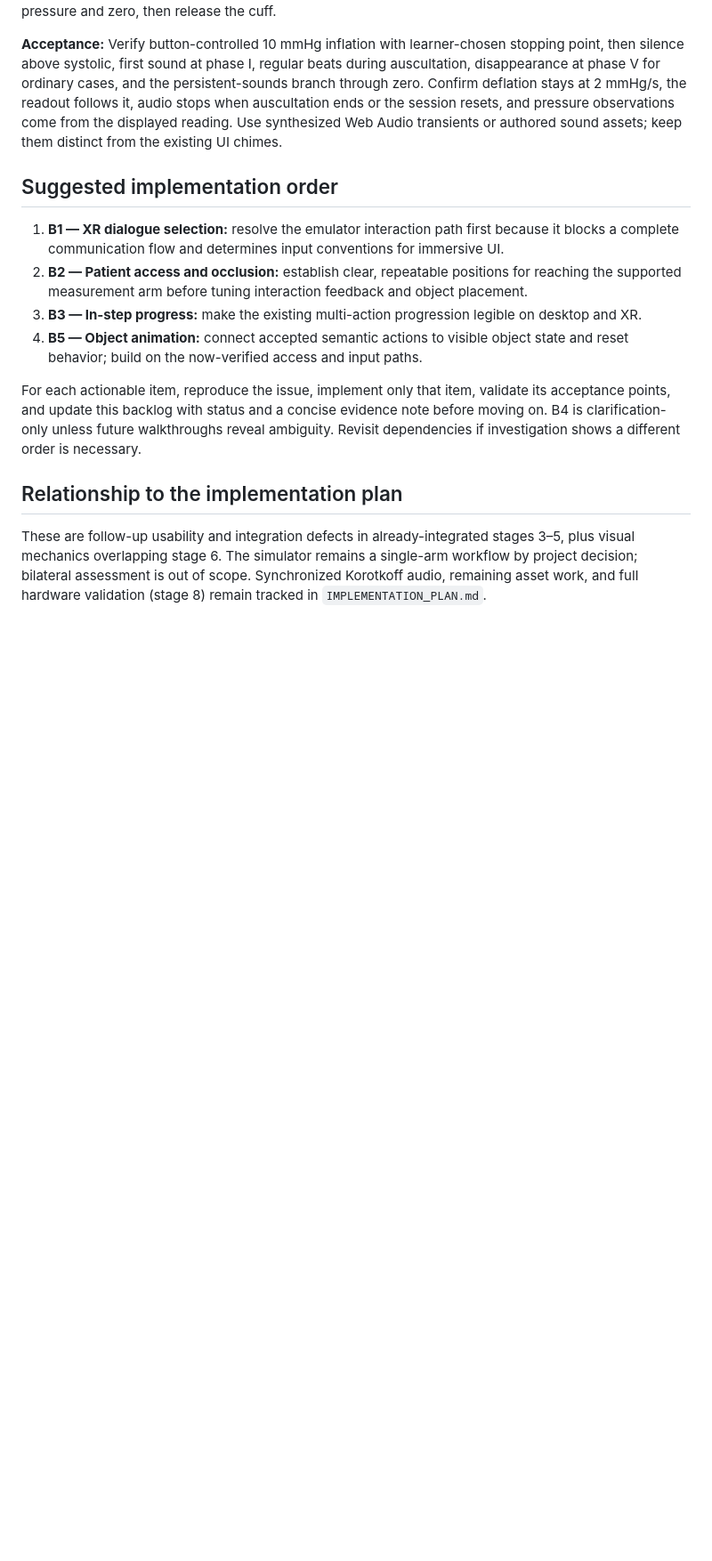
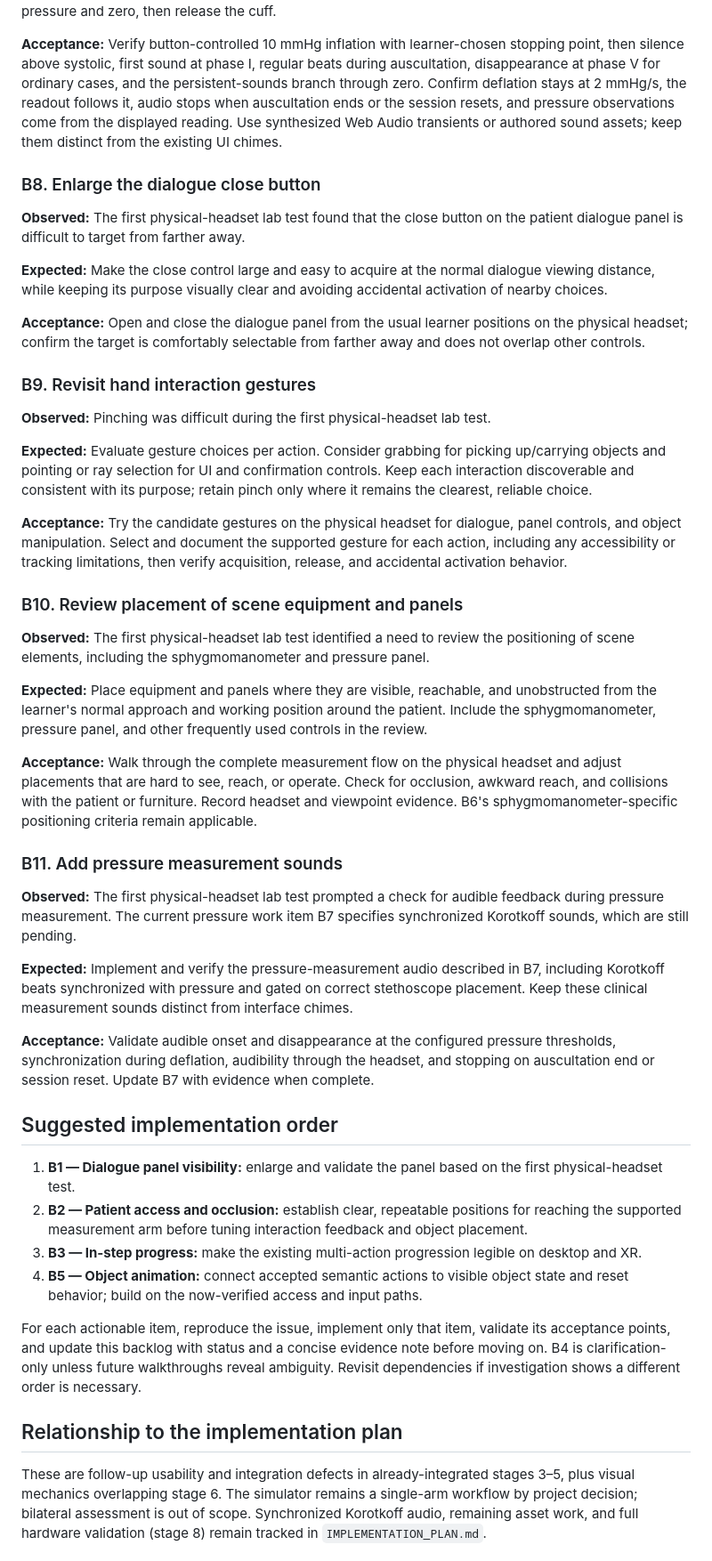
Before and after one commit to viniciusvianadp/simulador-medidor-pa, a Markdown page: references/IMPLEMENTATION_BACKLOG.md, the part around one of its changes. Shown at 89% size. GitHub-like rendering; blank space fills up the shorter version.

Commit message:
docs: update backlog

```diff
--- a/references/IMPLEMENTATION_BACKLOG.md
+++ b/references/IMPLEMENTATION_BACKLOG.md
@@ -76,9 +76,41 @@ This backlog captures issues reported during a walkthrough of the current single
 
 **Acceptance:** Verify button-controlled 10 mmHg inflation with learner-chosen stopping point, then silence above systolic, first sound at phase I, regular beats during auscultation, disappearance at phase V for ordinary cases, and the persistent-sounds branch through zero. Confirm deflation stays at 2 mmHg/s, the readout follows it, audio stops when auscultation ends or the session resets, and pressure observations come from the displayed reading. Use synthesized Web Audio transients or authored sound assets; keep them distinct from the existing UI chimes.
 
+### B8. Enlarge the dialogue close button
+
+**Observed:** The first physical-headset lab test found that the close button on the patient dialogue panel is difficult to target from farther away.
+
+**Expected:** Make the close control large and easy to acquire at the normal dialogue viewing distance, while keeping its purpose visually clear and avoiding accidental activation of nearby choices.
+
+**Acceptance:** Open and close the dialogue panel from the usual learner positions on the physical headset; confirm the target is comfortably selectable from farther away and does not overlap other controls.
+
+### B9. Revisit hand interaction gestures
+
+**Observed:** Pinching was difficult during the first physical-headset lab test.
+
+**Expected:** Evaluate gesture choices per action. Consider grabbing for picking up/carrying objects and pointing or ray selection for UI and confirmation controls. Keep each interaction discoverable and consistent with its purpose; retain pinch only where it remains the clearest, reliable choice.
+
+**Acceptance:** Try the candidate gestures on the physical headset for dialogue, panel controls, and object manipulation. Select and document the supported gesture for each action, including any accessibility or tracking limitations, then verify acquisition, release, and accidental activation behavior.
+
+### B10. Review placement of scene equipment and panels
+
+**Observed:** The first physical-headset lab test identified a need to review the positioning of scene elements, including the sphygmomanometer and pressure panel.
+
+**Expected:** Place equipment and panels where they are visible, reachable, and unobstructed from the learner's normal approach and working position around the patient. Include the sphygmomanometer, pressure panel, and other frequently used controls in the review.
+
+**Acceptance:** Walk through the complete measurement flow on the physical headset and adjust placements that are hard to see, reach, or operate. Check for occlusion, awkward reach, and collisions with the patient or furniture. Record headset and viewpoint evidence. B6's sphygmomanometer-specific positioning criteria remain applicable.
+
+### B11. Add pressure measurement sounds
+
+**Observed:** The first physical-headset lab test prompted a check for audible feedback during pressure measurement. The current pressure work item B7 specifies synchronized Korotkoff sounds, which are still pending.
+
+**Expected:** Implement and verify the pressure-measurement audio described in B7, including Korotkoff beats synchronized with pressure and gated on correct stethoscope placement. Keep these clinical measurement sounds distinct from interface chimes.
+
+**Acceptance:** Validate audible onset and disappearance at the configured pressure thresholds, synchronization during deflation, audibility through the headset, and stopping on auscultation end or session reset. Update B7 with evidence when complete.
+
 ## Suggested implementation order
 
-1. **B1 — XR dialogue selection:** resolve the emulator interaction path first because it blocks a complete communication flow and determines input conventions for immersive UI.
+1. **B1 — Dialogue panel visibility:** enlarge and validate the panel based on the first physical-headset test.
 2. **B2 — Patient access and occlusion:** establish clear, repeatable positions for reaching the supported measurement arm before tuning interaction feedback and object placement.
 3. **B3 — In-step progress:** make the existing multi-action progression legible on desktop and XR.
 4. **B5 — Object animation:** connect accepted semantic actions to visible object state and reset behavior; build on the now-verified access and input paths.
```
Also changed, not shown: other parts of references/IMPLEMENTATION_BACKLOG.md (+5 -5 lines).
